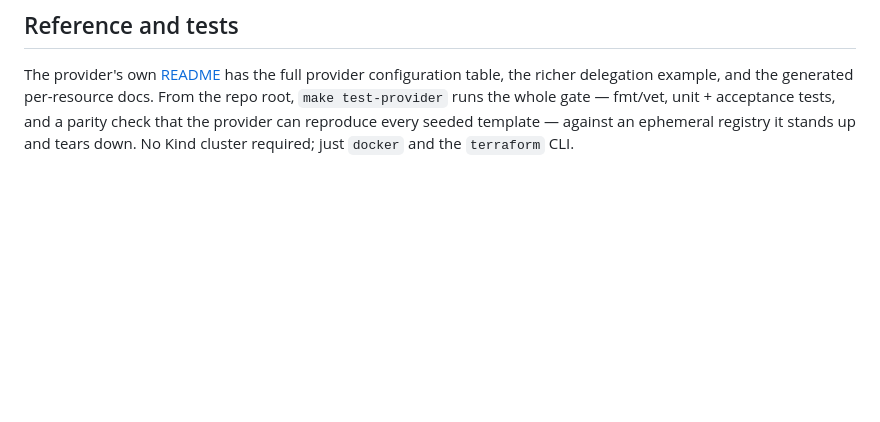
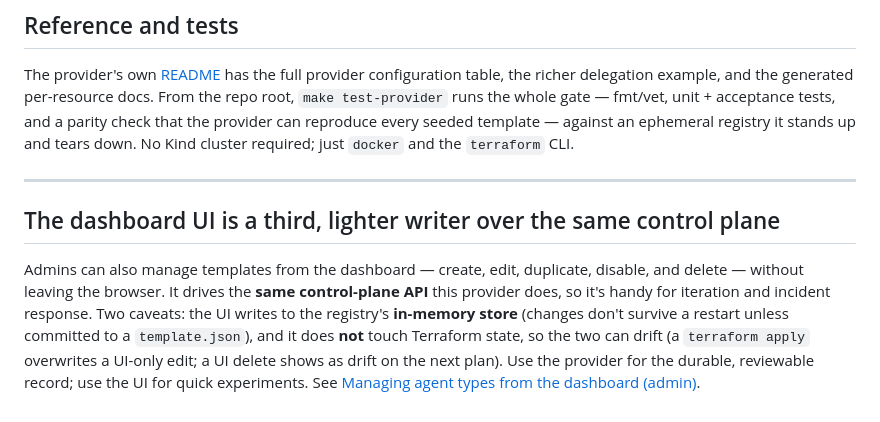
Before and after one commit to dbfr3qs/Spawnly, a Markdown page: docs/operating/config-as-code.md, the part around the change. Rendered like a GitHub page; blank space fills up the shorter version.

```diff
--- a/docs/operating/config-as-code.md
+++ b/docs/operating/config-as-code.md
@@ -110,3 +110,18 @@ whole gate — fmt/vet, unit + acceptance tests, and a parity check that the
 provider can reproduce every seeded template — against an ephemeral registry it
 stands up and tears down. No Kind cluster required; just `docker` and the
 `terraform` CLI.
+
+---
+
+## The dashboard UI is a third, lighter writer over the same control plane
+
+Admins can also manage templates from the dashboard — create, edit, duplicate,
+disable, and delete — without leaving the browser. It drives the **same
+control-plane API** this provider does, so it's handy for iteration and
+incident response. Two caveats: the UI writes to the registry's **in-memory
+store** (changes don't survive a restart unless committed to a
+`template.json`), and it does **not** touch Terraform state, so the two can
+drift (a `terraform apply` overwrites a UI-only edit; a UI delete shows as
+drift on the next plan). Use the provider for the durable, reviewable record;
+use the UI for quick experiments. See
+[Managing agent types from the dashboard (admin)](dashboard-agent-types.md).
```
Also changed, not shown: docs/authoring/04-defining-a-template.md (+7 -0 lines), docs/operating/dashboard-agent-types.md (added, +123 -0 lines).
